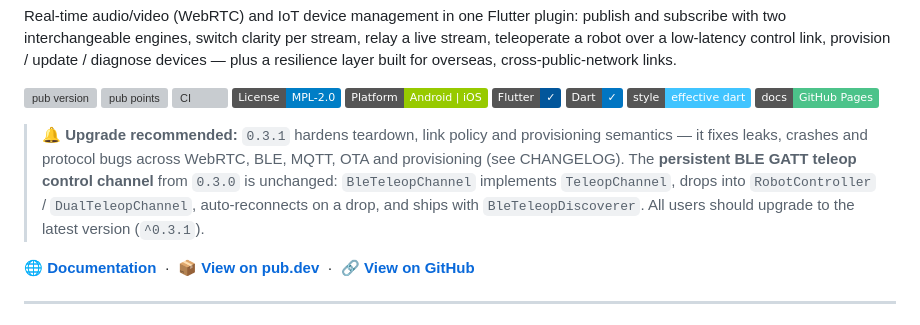
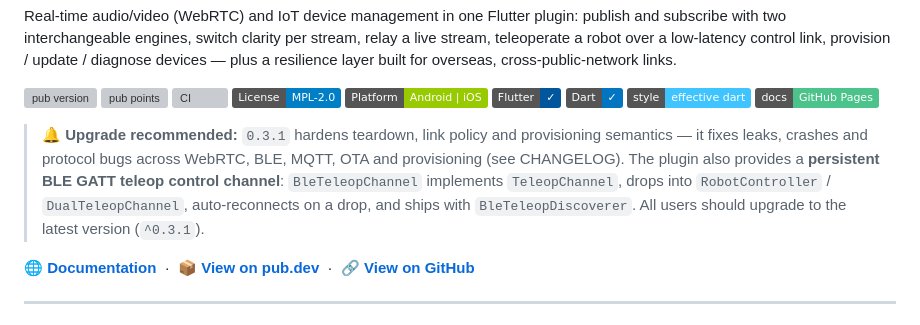
Before and after one commit to zero-labsco/flutter_rtc_link, a Markdown page: README.md, the part around the change. Drawn GitHub-style; badges without logos; grey boxes are pictures that could not be loaded.

Commit message:
fix(docs): drop the 0.3.0 reference so check_release passes

```diff
--- a/README.md
+++ b/README.md
@@ -18,7 +18,7 @@ Real-time audio/video (WebRTC) and IoT device management in one Flutter plugin:
 [![Style: effective dart](https://img.shields.io/badge/style-effective_dart-40c4ff.svg)](https://pub.dev/packages/effective_dart)
 [![Docs](https://img.shields.io/badge/docs-GitHub%20Pages-4cc38a.svg)](https://zero-labsco.github.io/flutter_rtc_link/)
 
-> **🔔 Upgrade recommended:** `0.3.1` hardens teardown, link policy and provisioning semantics — it fixes leaks, crashes and protocol bugs across WebRTC, BLE, MQTT, OTA and provisioning (see CHANGELOG). The **persistent BLE GATT teleop control channel** from `0.3.0` is unchanged: `BleTeleopChannel` implements `TeleopChannel`, drops into `RobotController` / `DualTeleopChannel`, auto-reconnects on a drop, and ships with `BleTeleopDiscoverer`. All users should upgrade to the latest version (`^0.3.1`).
+> **🔔 Upgrade recommended:** `0.3.1` hardens teardown, link policy and provisioning semantics — it fixes leaks, crashes and protocol bugs across WebRTC, BLE, MQTT, OTA and provisioning (see CHANGELOG). The plugin also provides a **persistent BLE GATT teleop control channel**: `BleTeleopChannel` implements `TeleopChannel`, drops into `RobotController` / `DualTeleopChannel`, auto-reconnects on a drop, and ships with `BleTeleopDiscoverer`. All users should upgrade to the latest version (`^0.3.1`).
 
 🌐 **[Documentation](https://zero-labsco.github.io/flutter_rtc_link/)** &nbsp;·&nbsp; 📦 **[View on pub.dev](https://pub.dev/packages/flutter_rtc_link)** &nbsp;·&nbsp; 🔗 **[View on GitHub](https://github.com/zero-labsco/flutter_rtc_link)**
 
```
Also changed, not shown: README_zh.md (+1 -1 lines).
